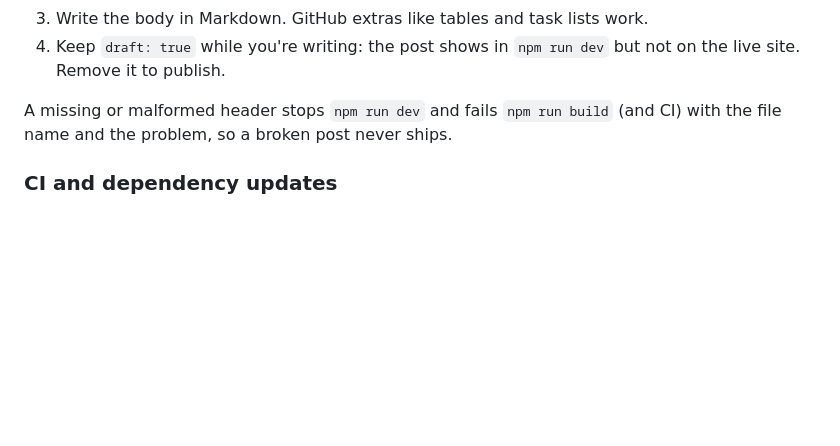
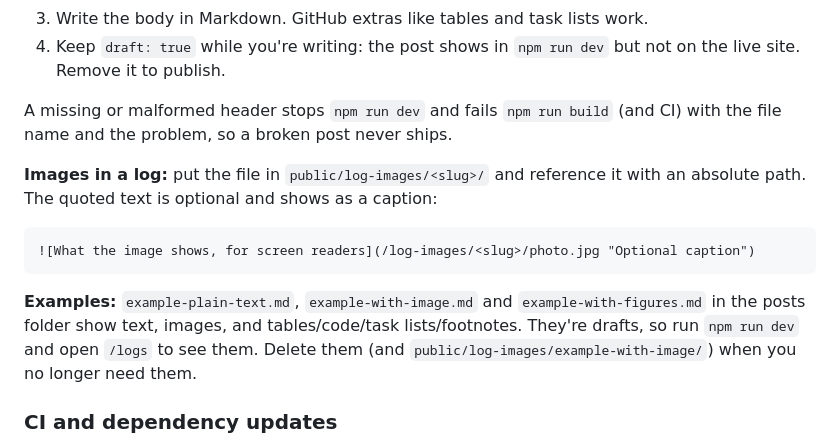
Before and after one commit to mbchavez27/mbchavezzportfolio, a Markdown page: README.md, the part around the change. Rendered like a GitHub page; blank space fills up the shorter version.

Commit message:
docs(readme): explain log images and the example drafts

````diff
--- a/README.md
+++ b/README.md
@@ -93,6 +93,14 @@ Images go in `src/assets/<feature>/` and are imported from the matching data fil
 
 A missing or malformed header stops `npm run dev` and fails `npm run build` (and CI) with the file name and the problem, so a broken post never ships.
 
+**Images in a log:** put the file in `public/log-images/<slug>/` and reference it with an absolute path. The quoted text is optional and shows as a caption:
+
+```md
+![What the image shows, for screen readers](/log-images/<slug>/photo.jpg "Optional caption")
+```
+
+**Examples:** `example-plain-text.md`, `example-with-image.md` and `example-with-figures.md` in the posts folder show text, images, and tables/code/task lists/footnotes. They're drafts, so run `npm run dev` and open `/logs` to see them. Delete them (and `public/log-images/example-with-image/`) when you no longer need them.
+
 ### CI and dependency updates
 
 - GitHub Actions (`.github/workflows/ci.yml`) runs the typecheck and build on every push to `main` and on every pull request.
````
